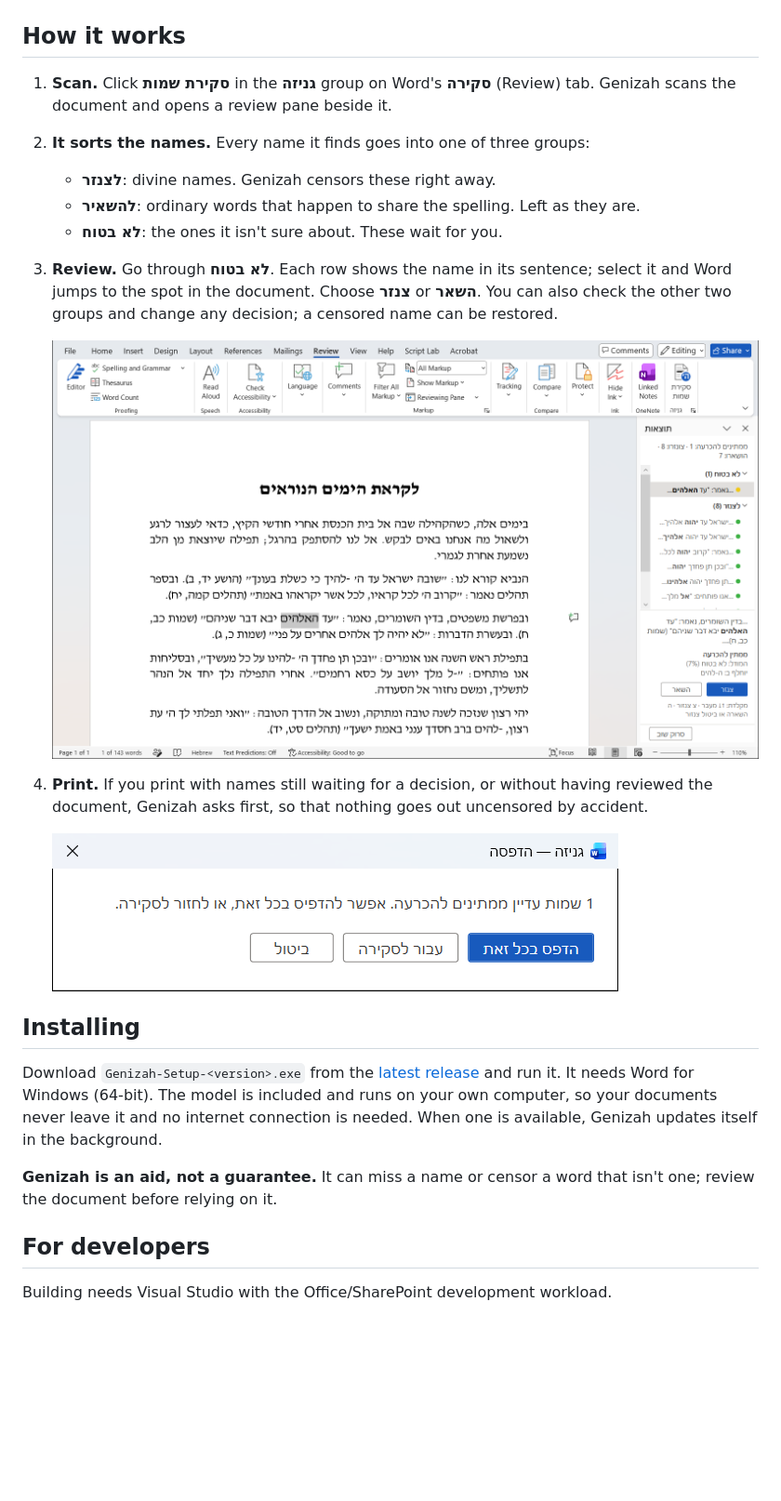
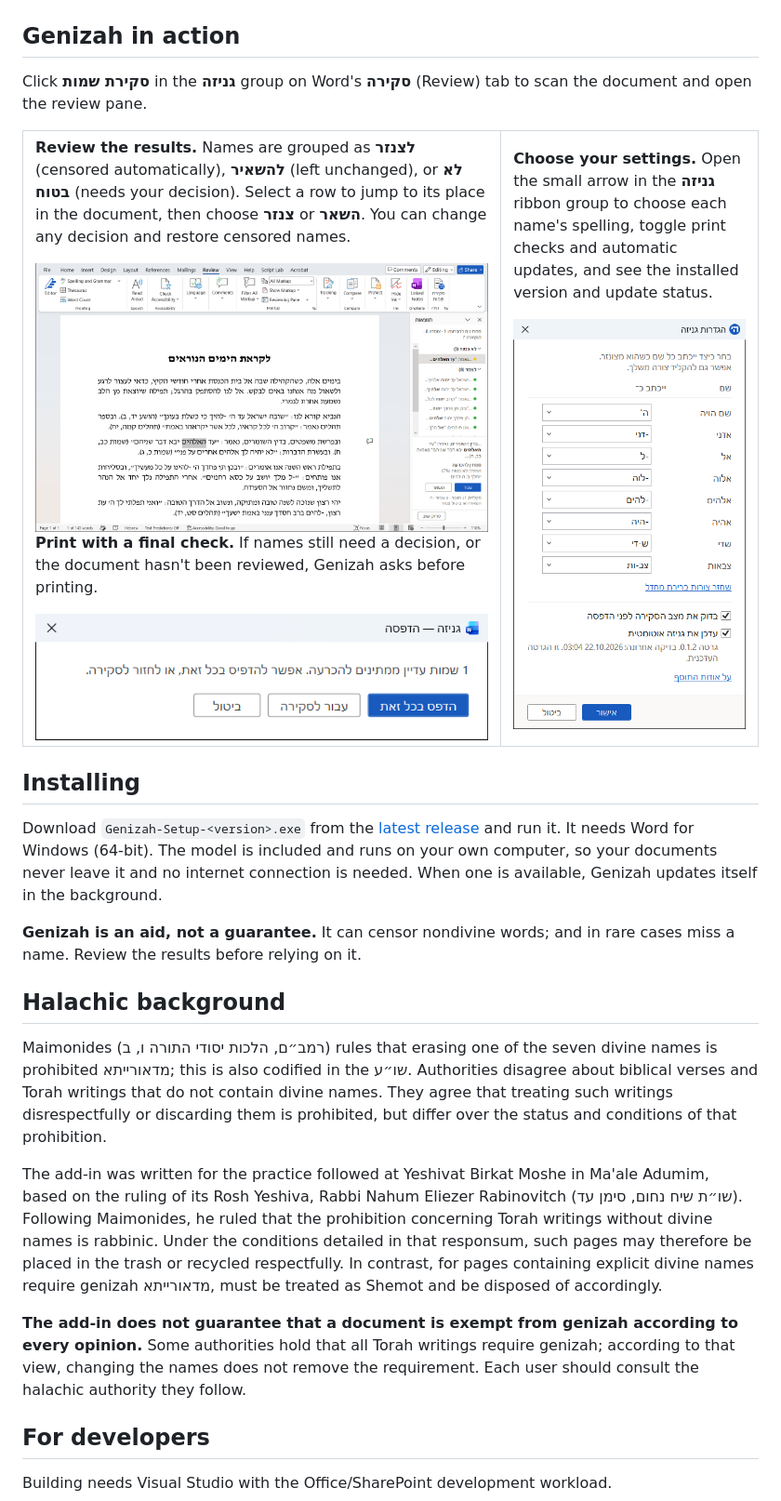
Before and after one commit to Pituchey-Hotam/Genizah, a Markdown page: README.md, the part around one of its changes. Shown at 93% size. Drawn GitHub-style; pictures changed too: docs/images/settings.png; blank space fills up the shorter version.

Commit message:
Refresh README with release badge, screenshot walkthrough and halachic background
Align the introduction with the About dialog and show the latest add-in release. Present review, print checks and settings in a compact screenshot layout, using the installed 0.1.2 settings capture.

Add the halachic background with Hebrew source references and clarify the model's limitations.

```diff
--- a/README.md
+++ b/README.md
@@ -11,25 +14,31 @@ ones it's sure aren't, and asks you about the rest.
 
 ![The review pane beside a document](docs/images/review-pane.png)
 
-## How it works
+## Genizah in action
 
-1. **Scan.** Click **סקירת שמות** in the **גניזה** group on Word's **סקירה** (Review) tab. Genizah scans the
-   document and opens a review pane beside it.
-2. **It sorts the names.** Every name it finds goes into one of three groups:
-   - **לצנזר**: divine names. Genizah censors these right away.
-   - **להשאיר**: ordinary words that happen to share the spelling. Left as they are.
-   - **לא בטוח**: the ones it isn't sure about. These wait for you.
-3. **Review.** Go through **לא בטוח**. Each row shows the name in its sentence; select it and
-   Word jumps to the spot in the document. Choose **צנזר** or **השאר**. You can also check the
-   other two groups and change any decision; a censored name can be restored.
+Click <strong>סקירת שמות</strong> in the <strong>גניזה</strong> group on Word's
+<strong>סקירה</strong> (Review) tab to scan the document and open the review pane.
 
-   ![Deciding an uncertain name](docs/images/review-ask.png)
-
-4. **Print.** If you print with names still waiting for a decision, or without having
-   reviewed the document, Genizah asks first, so that nothing goes out uncensored by
-   accident.
-
-   ![The check before printing](docs/images/print-check.png)
+<table>
+<tr>
+<td width="65%" valign="top">
+<p><strong>Review the results.</strong> Names are grouped as <strong>לצנזר</strong> (censored
+automatically), <strong>להשאיר</strong> (left unchanged), or <strong>לא בטוח</strong> (needs your
+decision). Select a row to jump to its place in the document, then choose <strong>צנזר</strong>
+or <strong>השאר</strong>. You can change any decision and restore censored names.</p>
+<a href="docs/images/review-ask.png"><img src="docs/images/review-ask.png" alt="Deciding an uncertain name" width="520"></a>
+<p><strong>Print with a final check.</strong> If names still need a decision, or the document
+hasn't been reviewed, Genizah asks before printing.</p>
+<a href="docs/images/print-check.png"><img src="docs/images/print-check.png" alt="The check before printing" width="520"></a>
+</td>
+<td width="35%" valign="top">
+<p><strong>Choose your settings.</strong> Open the small arrow in the <strong>גניזה</strong>
+ribbon group to choose each name's spelling, toggle print checks and automatic updates,
+and see the installed version and update status.</p>
+<a href="docs/images/settings.png"><img src="docs/images/settings.png" alt="The settings dialog" width="260"></a>
+</td>
+</tr>
+</table>
 
 ## Installing
 
@@ -39,8 +48,28 @@ needs Word for Windows (64-bit). The model is included and runs on your own comp
 documents never leave it and no internet connection is needed. When one is available, Genizah
 updates itself in the background.
 
-**Genizah is an aid, not a guarantee.** It can miss a name or censor a word that isn't one;
-review the document before relying on it.
+**Genizah is an aid, not a guarantee.** It can censor nondivine words; and in rare cases miss a name.
+Review the results before relying on it.
+
+## Halachic background
+
+Maimonides (רמב״ם, הלכות יסודי התורה ו, ב) rules that erasing one of the seven
+divine names is prohibited מדאורייתא; this is also codified in the
+שו״ע. Authorities disagree about biblical verses and Torah writings that do not
+contain divine names. They agree that treating such writings disrespectfully or discarding
+them is prohibited, but differ over the status and conditions of that prohibition.
+
+The add-in was written for the practice followed at Yeshivat Birkat Moshe in Ma'ale Adumim,
+based on the ruling of its Rosh Yeshiva, Rabbi Nahum Eliezer Rabinovitch (שו״ת שיח נחום, סימן עד).
+Following Maimonides, he ruled that the prohibition concerning Torah writings
+without divine names is rabbinic. Under the conditions detailed in that responsum, such pages
+may therefore be placed in the trash or recycled respectfully. In contrast, for pages containing
+explicit divine names require genizah מדאורייתא, must be treated as Shemot and be disposed of accordingly.
+
+**The add-in does not guarantee that a document is exempt from genizah according to every
+opinion.** Some authorities hold that all Torah writings require genizah; according to that
+view, changing the names does not remove the requirement. Each user should consult the
+halachic authority they follow.
 
 ## For developers
 
```
Also changed, not shown: other parts of README.md (+10 -7 lines).
